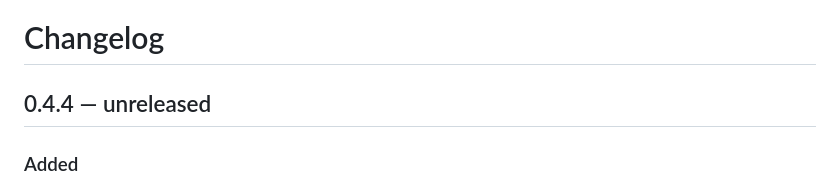
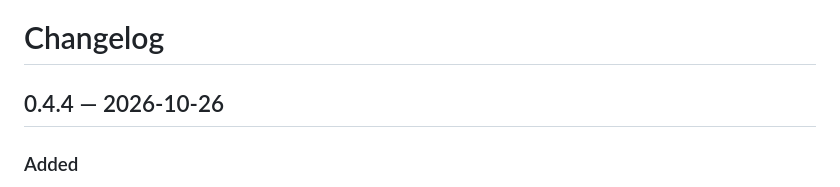
Before and after one commit to versitalai/hl2dm-portalMod, a Markdown page: docs/CHANGELOG.md, the part around the change. GitHub-like rendering.

Commit message:
Changelog: date 0.4.4
Co-Authored-By: Claude Opus 5.5 <noreply@anthropic.com>
Claude-Session: https://claude.ai/code/session_01D4D72KxSXw7WFTNHFUa7Yt

```diff
--- a/docs/CHANGELOG.md
+++ b/docs/CHANGELOG.md
@@ -1,6 +1,6 @@
 # Changelog
 
-## 0.4.4 — unreleased
+## 0.4.4 — 2026-10-26
 
 ### Added
 - **Props slide through portals** instead of popping out whole. A physics prop whose cross-section fits the hole
```
